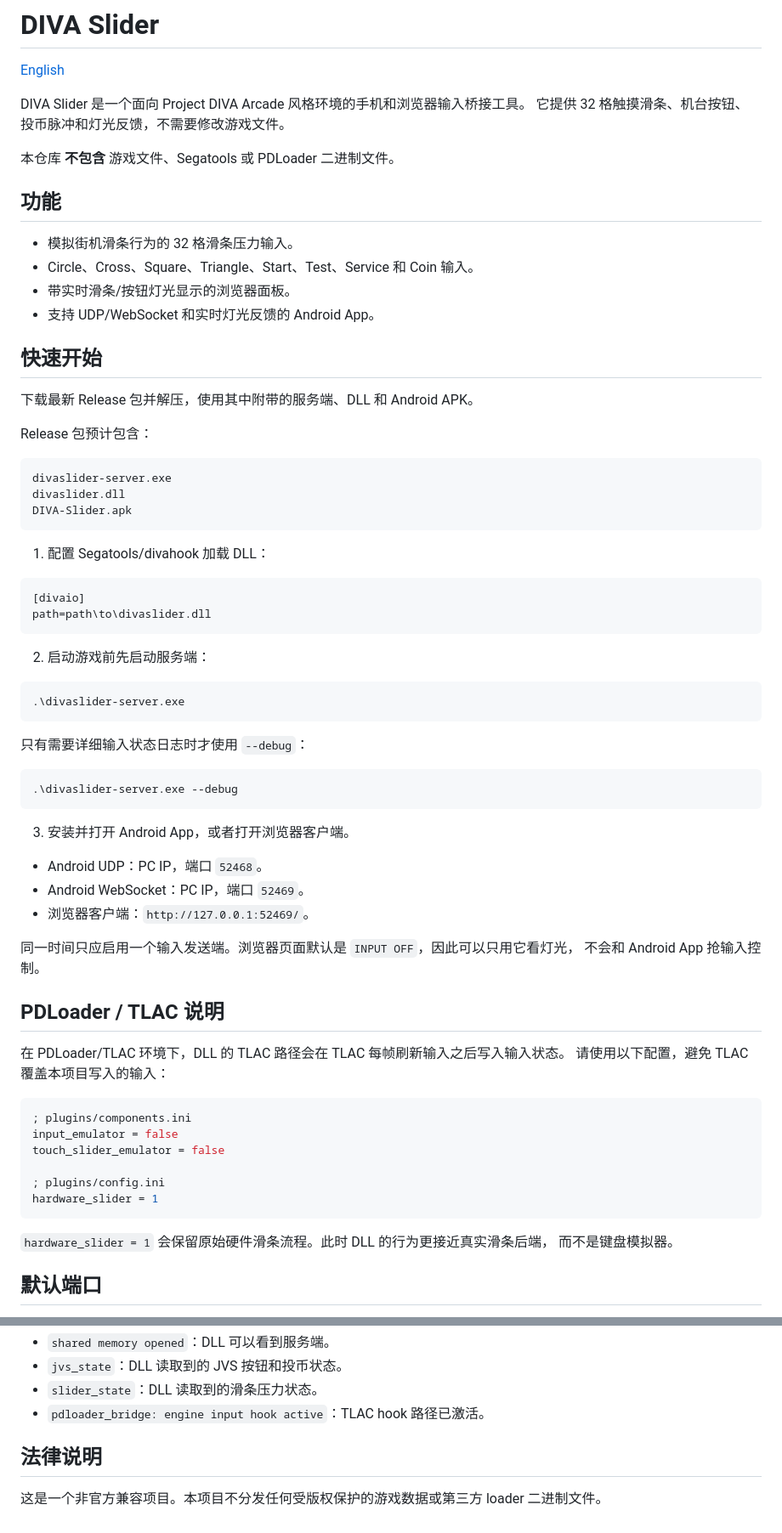
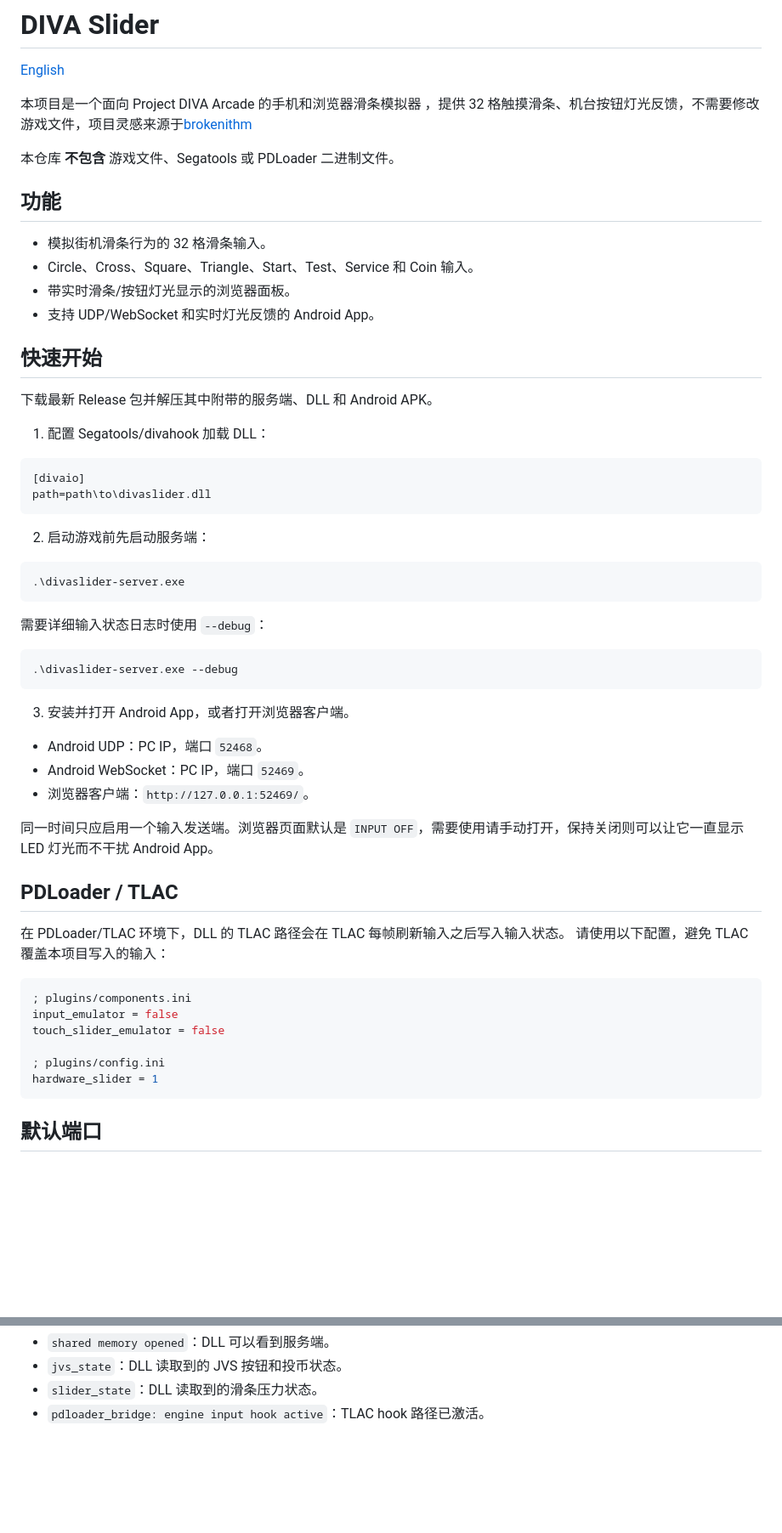
Before and after one commit to Fridayssheep/DIVASlider, a Markdown page: README.zh-CN.md, 2 parts joined by grey strips. Shown at 85% size. Drawn GitHub-style; blank space fills up the shorter version.

````diff
--- a/README.zh-CN.md
+++ b/README.zh-CN.md
@@ -2,29 +2,21 @@
 
 [English](README.md)
 
-DIVA Slider 是一个面向 Project DIVA Arcade 风格环境的手机和浏览器输入桥接工具。
-它提供 32 格触摸滑条、机台按钮、投币脉冲和灯光反馈，不需要修改游戏文件。
+本项目是一个面向 Project DIVA Arcade 的手机和浏览器滑条模拟器
+，提供 32 格触摸滑条、机台按钮灯光反馈，不需要修改游戏文件，项目灵感来源于[brokenithm](https://github.com/tindy2013/Brokenithm-Android)
 
 本仓库 **不包含** 游戏文件、Segatools 或 PDLoader 二进制文件。
 
 ## 功能
 
-- 模拟街机滑条行为的 32 格滑条压力输入。
+- 模拟街机滑条行为的 32 格滑条输入。
 - Circle、Cross、Square、Triangle、Start、Test、Service 和 Coin 输入。
 - 带实时滑条/按钮灯光显示的浏览器面板。
 - 支持 UDP/WebSocket 和实时灯光反馈的 Android App。
 
 ## 快速开始
 
-下载最新 Release 包并解压，使用其中附带的服务端、DLL 和 Android APK。
-
-Release 包预计包含：
-
-```text
-divaslider-server.exe
-divaslider.dll
-DIVA-Slider.apk
-```
+下载最新 Release 包并解压其中附带的服务端、DLL 和 Android APK。
 
 1. 配置 Segatools/divahook 加载 DLL：
 
@@ -39,7 +31,7 @@ path=path\to\divaslider.dll
 .\divaslider-server.exe
 ```
 
-只有需要详细输入状态日志时才使用 `--debug`：
+需要详细输入状态日志时使用 `--debug`：
 
 ```powershell
 .\divaslider-server.exe --debug
@@ -51,10 +43,9 @@ path=path\to\divaslider.dll
 - Android WebSocket：PC IP，端口 `52469`。
 - 浏览器客户端：`http://127.0.0.1:52469/`。
 
-同一时间只应启用一个输入发送端。浏览器页面默认是 `INPUT OFF`，因此可以只用它看灯光，
-不会和 Android App 抢输入控制。
+同一时间只应启用一个输入发送端。浏览器页面默认是 `INPUT OFF`，需要使用请手动打开，保持关闭则可以让它一直显示 LED 灯光而不干扰 Android App。
 
-## PDLoader / TLAC 说明
+## PDLoader / TLAC
 
 在 PDLoader/TLAC 环境下，DLL 的 TLAC 路径会在 TLAC 每帧刷新输入之后写入输入状态。
 请使用以下配置，避免 TLAC 覆盖本项目写入的输入：
@@ -67,9 +58,6 @@ touch_slider_emulator = false
 ; plugins/config.ini
 hardware_slider = 1
 ```
-
-`hardware_slider = 1` 会保留原始硬件滑条流程。此时 DLL 的行为更接近真实滑条后端，
-而不是键盘模拟器。
 
 ## 默认端口
 
@@ -202,7 +186,3 @@ divaslider-dll.log
 - `jvs_state`：DLL 读取到的 JVS 按钮和投币状态。
 - `slider_state`：DLL 读取到的滑条压力状态。
 - `pdloader_bridge: engine input hook active`：TLAC hook 路径已激活。
-
-## 法律说明
-
-这是一个非官方兼容项目。本项目不分发任何受版权保护的游戏数据或第三方 loader 二进制文件。
````
Also changed, not shown: other parts of README.zh-CN.md (+6 -10 lines), README.md (+13 -26 lines).
